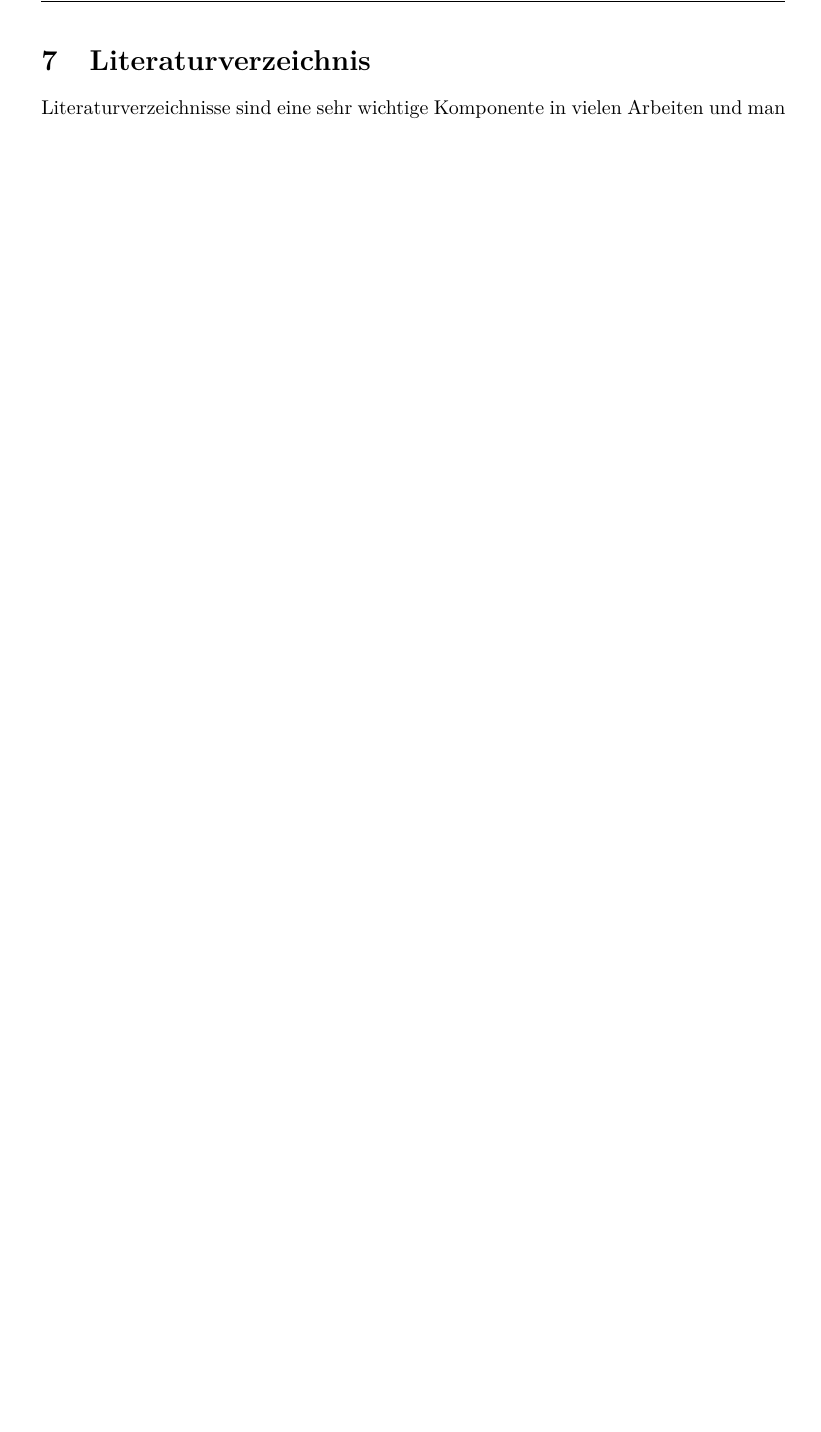
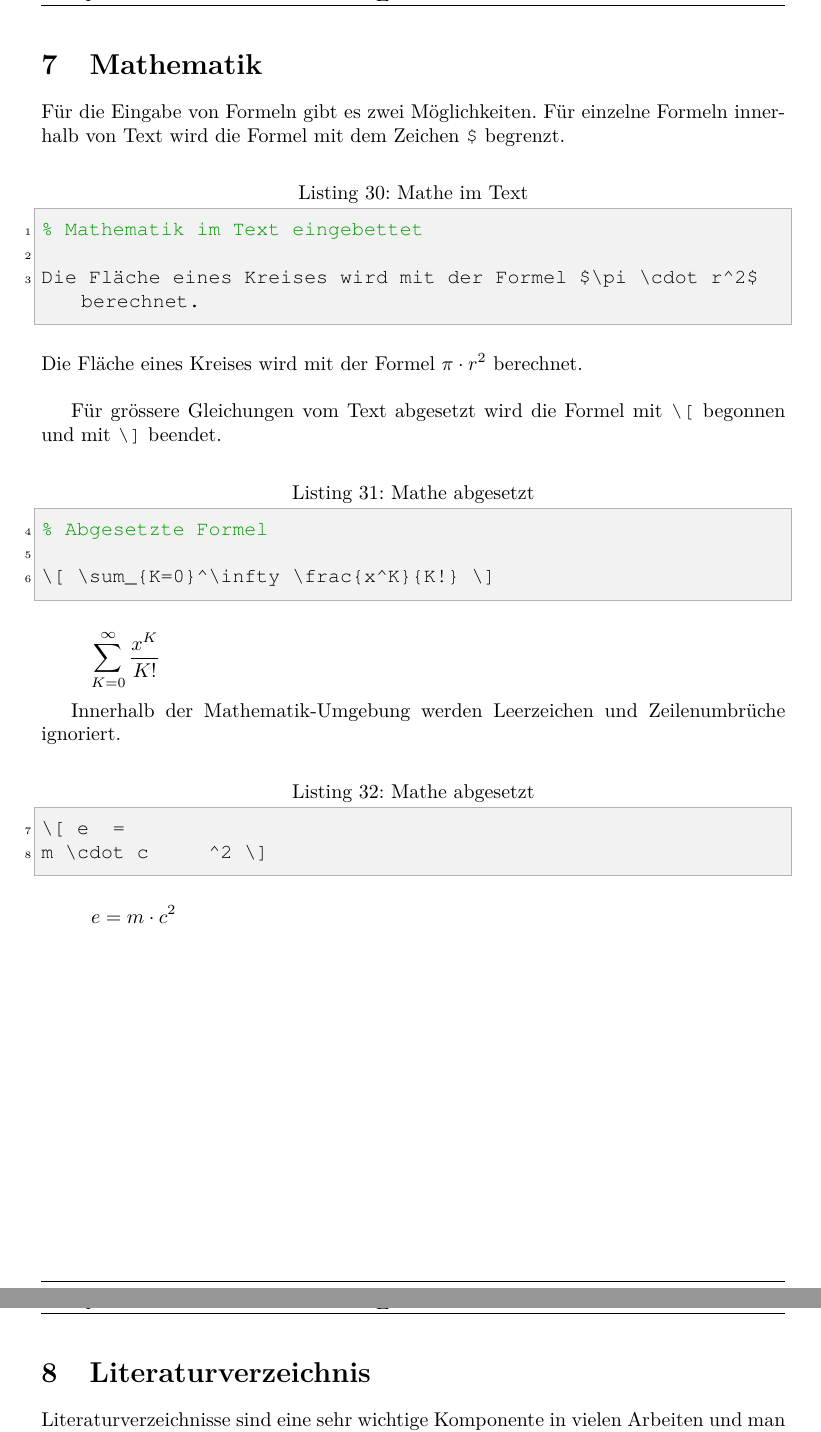
Before and after one commit to ninux/latex_notes, a LaTeX document (latex_notes_main.tex, which reads math.tex): part of page 21 of 25 before the commit and two parts of pages 21 and 22 of 26 after it, the two joined at a grey line, cut at the place of the change, the shorter picture padded with empty space. Compiled offline with pdfLaTeX; a LaTeX package or settings file that is missing is left out.

Commit message:
Fehler korrigiert

```diff
--- a/math.tex
+++ b/math.tex
@@ -11,12 +12,23 @@ Die Fläche eines Kreises wird mit der Formel $\pi \cdot r^2$ berechnet.
 \end{center}
 Die Fläche eines Kreises wird mit der Formel $\pi \cdot r^2$ berechnet. \\
 
-Für grössere Gleichungen vom Text abgesetzt wird die Formel mit \verb?\[? begonnen und mit \verb?\]? beendet.
+Für grössere Gleichungen vom Text abgesetzt wird die Formel mit \verb?\[?
+begonnen und mit \verb?\]? beendet.
 \begin{center}
-\begin{lstlisting}[caption=Mathe im Text]{dollarmath}
+\begin{lstlisting}[caption=Mathe abgesetzt]{dollarmath}
 % Abgesetzte Formel
 
 \[ \sum_{K=0}^\infty \frac{x^K}{K!} \]
 \end{lstlisting}
 \end{center}
 \[ \sum_{K=0}^\infty \frac{x^K}{K!} \]
+
+Innerhalb der Mathematik-Umgebung werden Leerzeichen und Zeilenumbrüche ignoriert.
+\begin{center}
+\begin{lstlisting}[caption=Mathe abgesetzt]{dollarmath}
+\[ e  =
+m \cdot c     ^2 \]
+\end{lstlisting}
+\end{center}
+\[ e  =
+m \cdot c     ^2 \]
```
Also changed, not shown: latex_notes_main.tex (+12 -3 lines), literaturverzeichnis.tex (+2 -2 lines), tabellen.tex (+1 -1 lines), latex_notes_main.pdf, math.tex (3 more changed lines).
